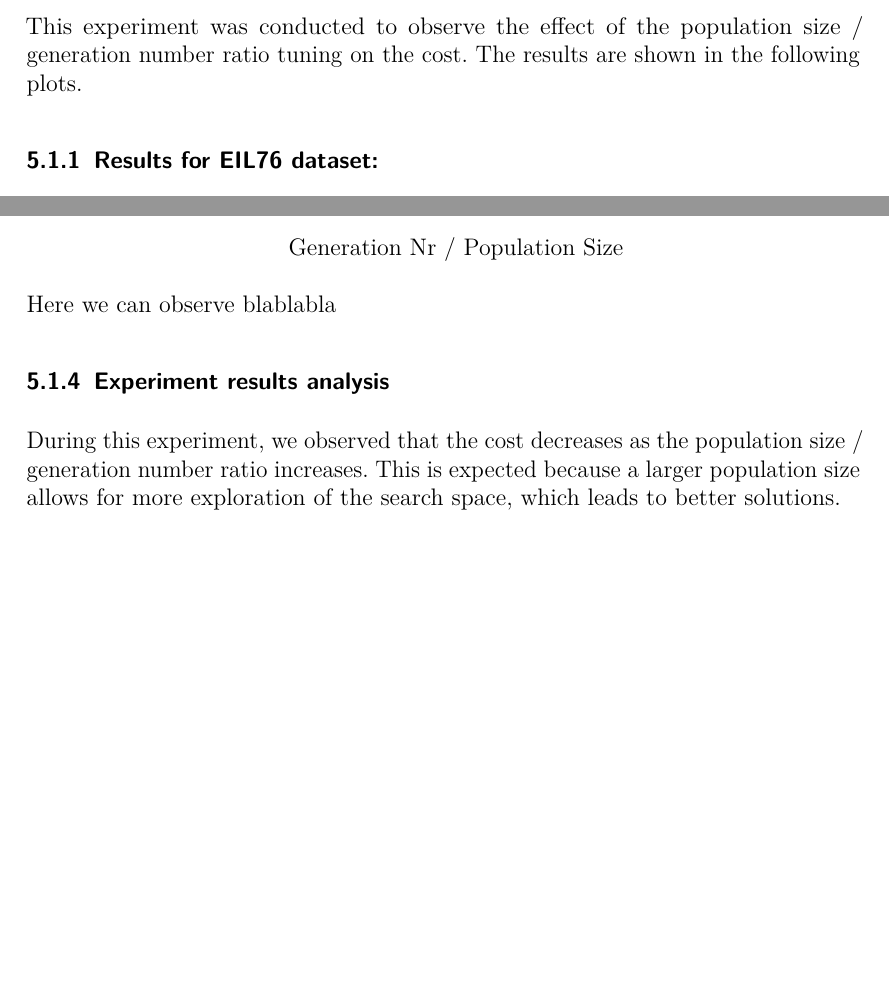
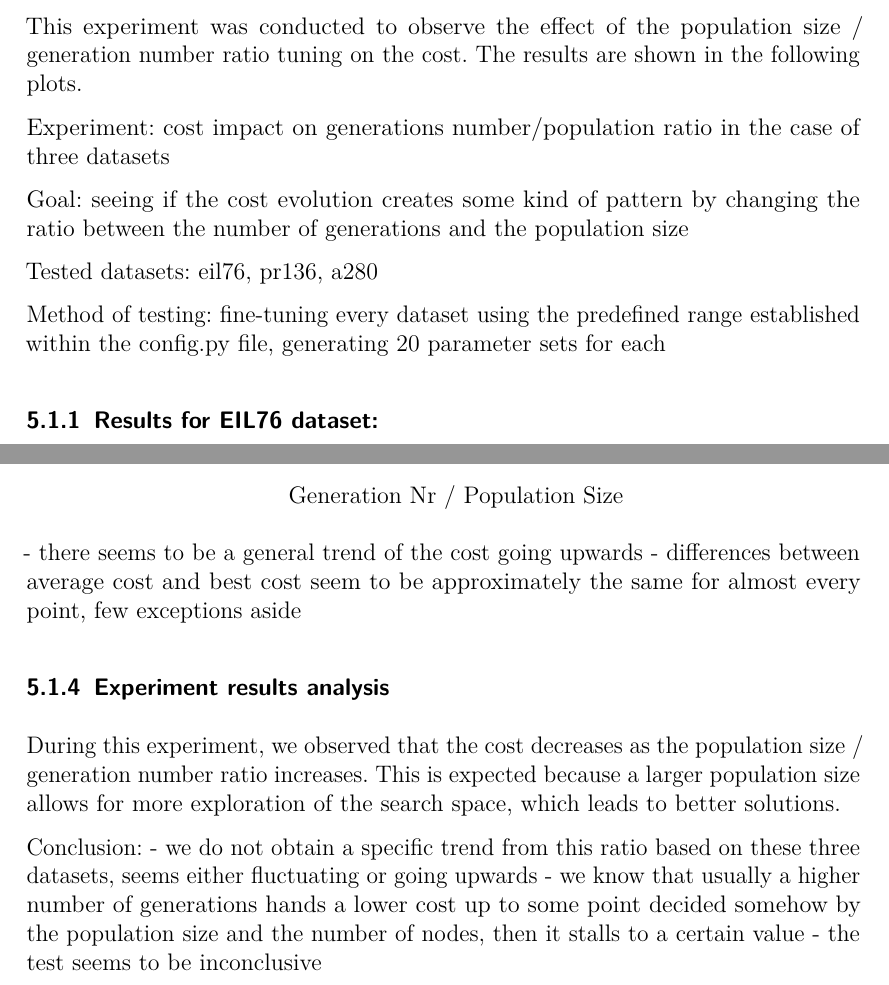
Before and after one commit to charlesmadjeri/jsu-ai-evolutionary-computation, a LaTeX problem sheet (docs/report/TARI29_Assignment_report_template.tex): two parts of pages 8 and 10 of 11, joined at a grey line, cut so that both start at the same text, the shorter picture padded with empty space. Compiled offline with pdfLaTeX.

Commit message:
docs(report): added data related to experiment involving tuning ratio over cost

```diff
--- a/docs/report/TARI29_Assignment_report_template.tex
+++ b/docs/report/TARI29_Assignment_report_template.tex
@@ -332,6 +332,14 @@ Statistical significance of performance differences between algorithms was asses
 
 This experiment was conducted to observe the effect of the population size / generation number ratio tuning on the cost. The results are shown in the following plots.
 
+Experiment: cost impact on generations number/population ratio in the case of three datasets
+
+Goal: seeing if the cost evolution creates some kind of pattern by changing the ratio between the number of generations and the population size
+
+Tested datasets: eil76, pr136, a280
+
+Method of testing: fine-tuning every dataset using the predefined range established within the config.py file, generating 20 parameter sets for each
+
 \subsubsection{Results for EIL76 dataset:}
 
 \begin{tikzpicture}
@@ -381,7 +389,8 @@ table[
 \end{axis}
 \end{tikzpicture}
 
-Here we can observe blablabla
+- there is no noticeable evolution trend for average cost, values seem to fluctuate between 1000 and 1200
+- there are several variations between average cost and best cost, values variating from a difference of 100 to even 400 at some point
 
 \subsubsection{Results for PR136 dataset:}
 
@@ -432,7 +441,9 @@ table[
 \end{axis}
 \end{tikzpicture}
 
-Here we can observe blablabla
+- slight trend of the cost going upwards, leaving aside some exceptional cases
+- the difference between average and best cost is pretty uniform for the majority of cases, variating between 0.5*10(pow)5 and 1*10(pow)5
+- to give context, the majority of average costs for each point vary around 3.5*10(pow)5 and 4.5*10(pow)5
 
 \subsubsection{Results for A280 dataset:}
 
@@ -483,11 +494,17 @@ table[
 \end{axis}
 \end{tikzpicture}
 
-Here we can observe blablabla
+- there seems to be a general trend of the cost going upwards
+- differences between average cost and best cost seem to be approximately the same for almost every point, few exceptions aside
 
 \subsubsection{Experiment results analysis}
 
 During this experiment, we observed that the cost decreases as the population size / generation number ratio increases. This is expected because a larger population size allows for more exploration of the search space, which leads to better solutions.
+
+Conclusion:
+- we do not obtain a specific trend from this ratio based on these three datasets, seems either fluctuating or going upwards
+- we know that usually a higher number of generations hands a lower cost up to some point decided somehow by the population size and the number of nodes, then it stalls to a certain value
+- the test seems to be inconclusive
 
 
 \section{Conclusions}
```
